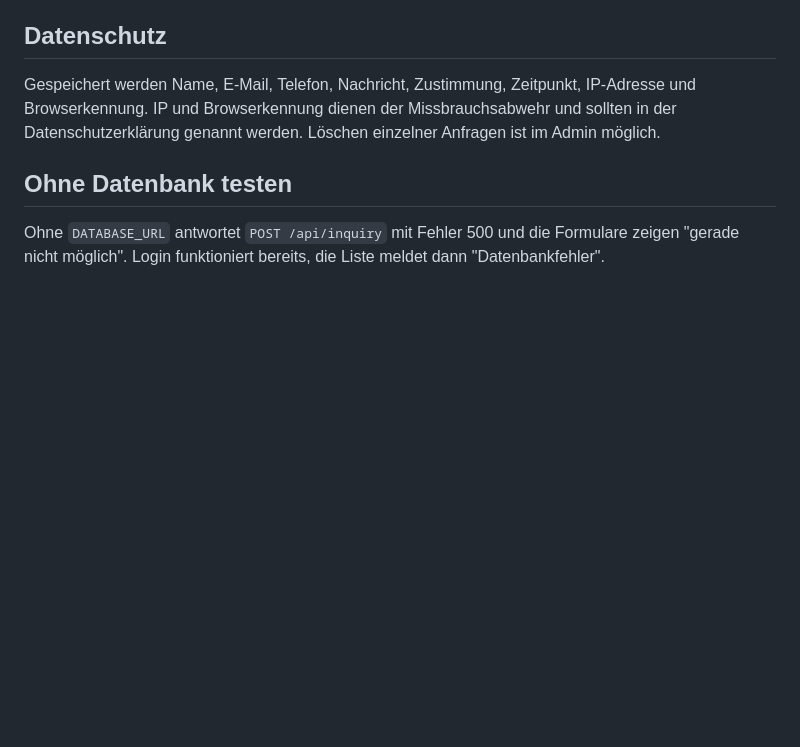
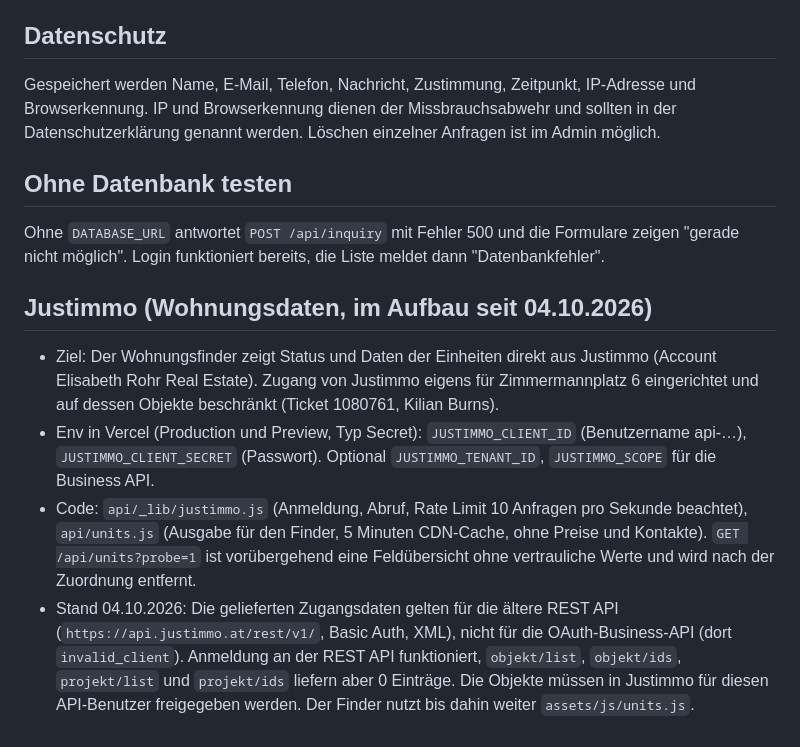
Before and after one commit to Ad-Boutique/zimmermannplatz, a Markdown page: docs/BACKEND.md, the part around the change. GitHub-like rendering; blank space fills up the shorter version.

Commit message:
docs: Stand Justimmo-Anbindung
Co-Authored-By: Claude Opus 5.5 <noreply@anthropic.com>

```diff
--- a/docs/BACKEND.md
+++ b/docs/BACKEND.md
@@ -57,3 +57,10 @@ Gespeichert werden Name, E-Mail, Telefon, Nachricht, Zustimmung, Zeitpunkt, IP-A
 ## Ohne Datenbank testen
 
 Ohne `DATABASE_URL` antwortet `POST /api/inquiry` mit Fehler 500 und die Formulare zeigen "gerade nicht möglich". Login funktioniert bereits, die Liste meldet dann "Datenbankfehler".
+
+## Justimmo (Wohnungsdaten, im Aufbau seit 04.10.2026)
+
+- Ziel: Der Wohnungsfinder zeigt Status und Daten der Einheiten direkt aus Justimmo (Account Elisabeth Rohr Real Estate). Zugang von Justimmo eigens für Zimmermannplatz 6 eingerichtet und auf dessen Objekte beschränkt (Ticket 1080761, Kilian Burns).
+- Env in Vercel (Production und Preview, Typ Secret): `JUSTIMMO_CLIENT_ID` (Benutzername api-…), `JUSTIMMO_CLIENT_SECRET` (Passwort). Optional `JUSTIMMO_TENANT_ID`, `JUSTIMMO_SCOPE` für die Business API.
+- Code: `api/_lib/justimmo.js` (Anmeldung, Abruf, Rate Limit 10 Anfragen pro Sekunde beachtet), `api/units.js` (Ausgabe für den Finder, 5 Minuten CDN-Cache, ohne Preise und Kontakte). `GET /api/units?probe=1` ist vorübergehend eine Feldübersicht ohne vertrauliche Werte und wird nach der Zuordnung entfernt.
+- Stand 04.10.2026: Die gelieferten Zugangsdaten gelten für die ältere REST API (`https://api.justimmo.at/rest/v1/`, Basic Auth, XML), nicht für die OAuth-Business-API (dort `invalid_client`). Anmeldung an der REST API funktioniert, `objekt/list`, `objekt/ids`, `projekt/list` und `projekt/ids` liefern aber 0 Einträge. Die Objekte müssen in Justimmo für diesen API-Benutzer freigegeben werden. Der Finder nutzt bis dahin weiter `assets/js/units.js`.
```
Also changed, not shown: STATUS.md (+2 -0 lines).
